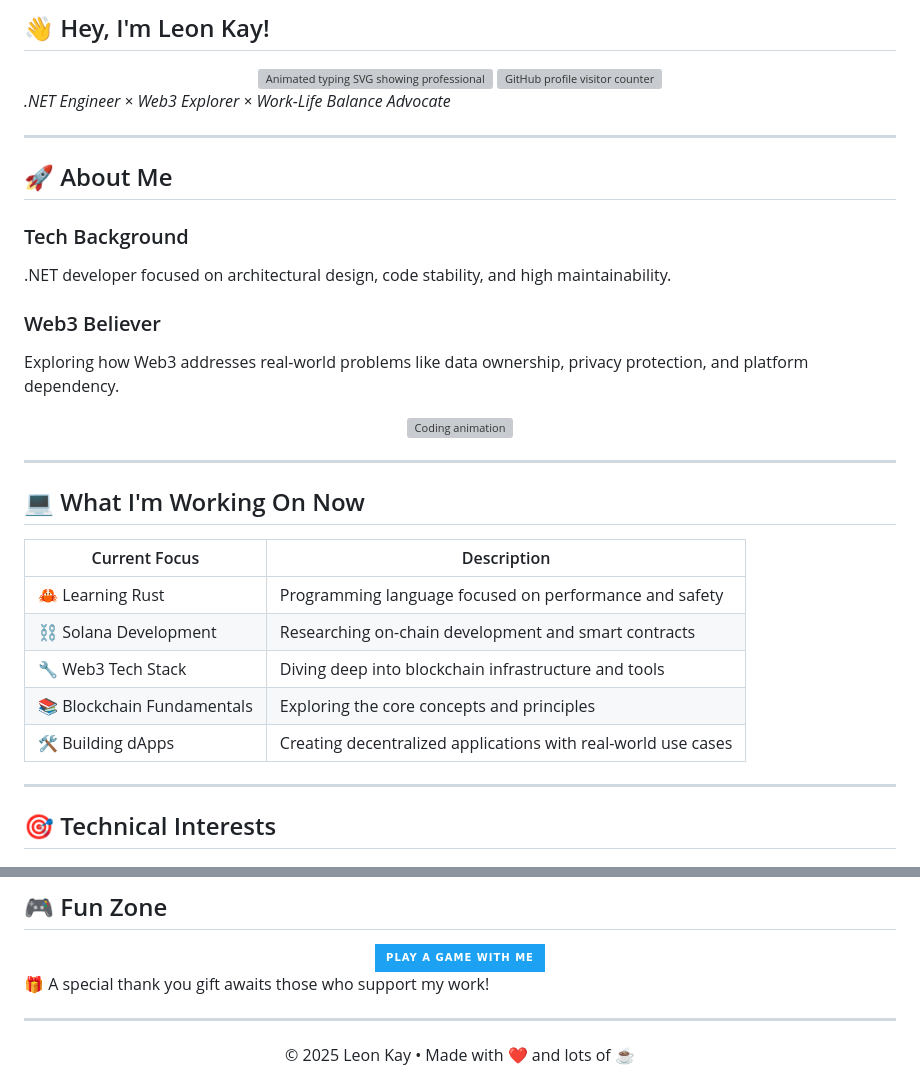
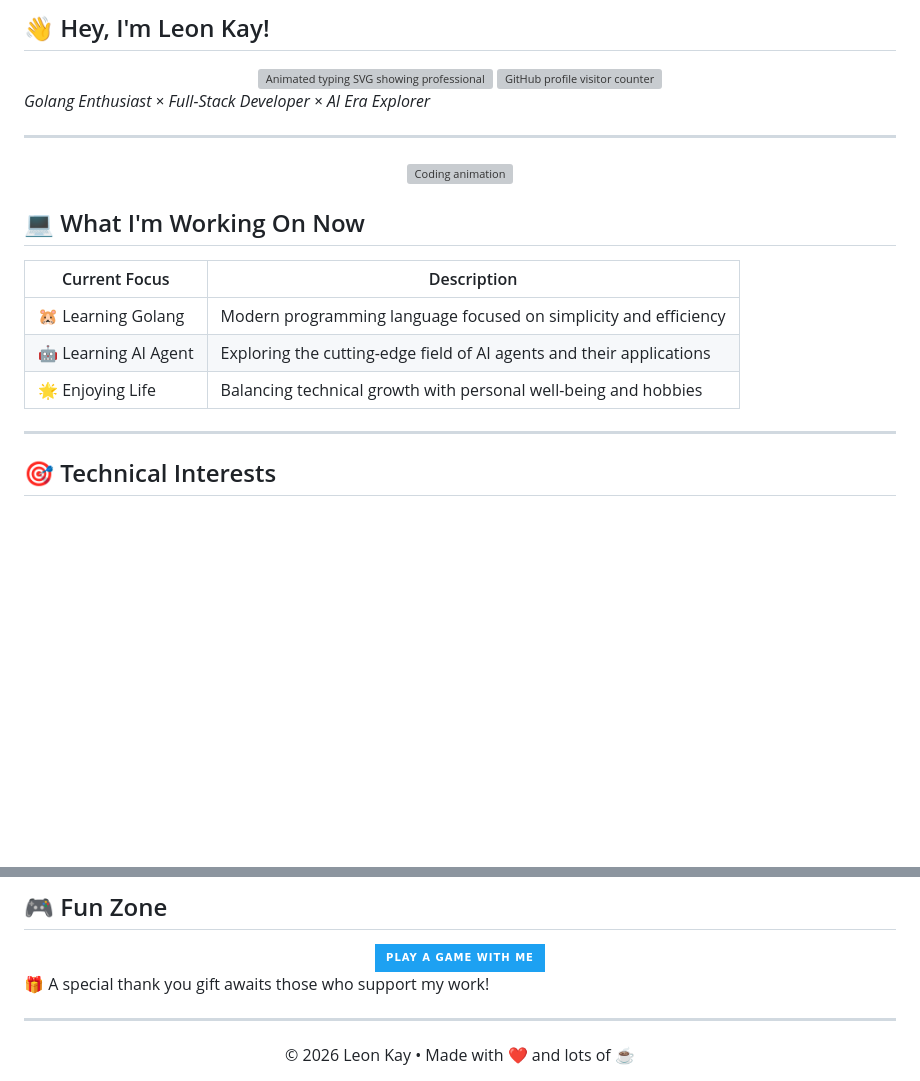
Before and after one commit to leon-kay/leon-kay, a Markdown page: README.md, 2 parts joined by grey strips. Rendered like a GitHub page; badges without logos; blank space fills up the shorter version; grey boxes are pictures that could not be loaded.

Commit message:
docs: 更新个人简介和技术兴趣内容

```diff
--- a/README.md
+++ b/README.md
@@ -5,33 +5,21 @@
   <img src="https://komarev.com/ghpvc/?username=leonkay&color=5865f2" alt="GitHub profile visitor counter">
 </div>
 
-*.NET Engineer × Web3 Explorer × Work-Life Balance Advocate*
+*Golang Enthusiast × Full-Stack Developer × AI Era Explorer*
 
 ---
-
-## 🚀 About Me
-
-### Tech Background
-.NET developer focused on architectural design, code stability, and high maintainability.
-
-### Web3 Believer
-Exploring how Web3 addresses real-world problems like data ownership, privacy protection, and platform dependency.
 
 <div align="center">
   <img src="https://github.com/abhisheknaiidu/abhisheknaiidu/blob/master/code.gif?raw=true" alt="Coding animation">
 </div>
 
----
-
 ## 💻 What I'm Working On Now
 
 | Current Focus | Description |
 |---------------|-------------|
-| 🦀 Learning Rust | Programming language focused on performance and safety |
-| ⛓️ Solana Development | Researching on-chain development and smart contracts |
-| 🔧 Web3 Tech Stack | Diving deep into blockchain infrastructure and tools |
-| 📚 Blockchain Fundamentals | Exploring the core concepts and principles |
-| 🛠️ Building dApps | Creating decentralized applications with real-world use cases |
+| 🐹 Learning Golang | Modern programming language focused on simplicity and efficiency |
+| 🤖 Learning AI Agent | Exploring the cutting-edge field of AI agents and their applications |
+| 🌟 Enjoying Life | Balancing technical growth with personal well-being and hobbies |
 
 ---
 
@@ -114,5 +105,5 @@ Most things have beginnings, but few reach completion. Committed to being among
 ---
 
 <div align="center">
-  © 2025 Leon Kay • Made with ❤️ and lots of ☕
+  © 2026 Leon Kay • Made with ❤️ and lots of ☕
 </div>
```
Also changed, not shown: other parts of README.md (+5 -2 lines).
